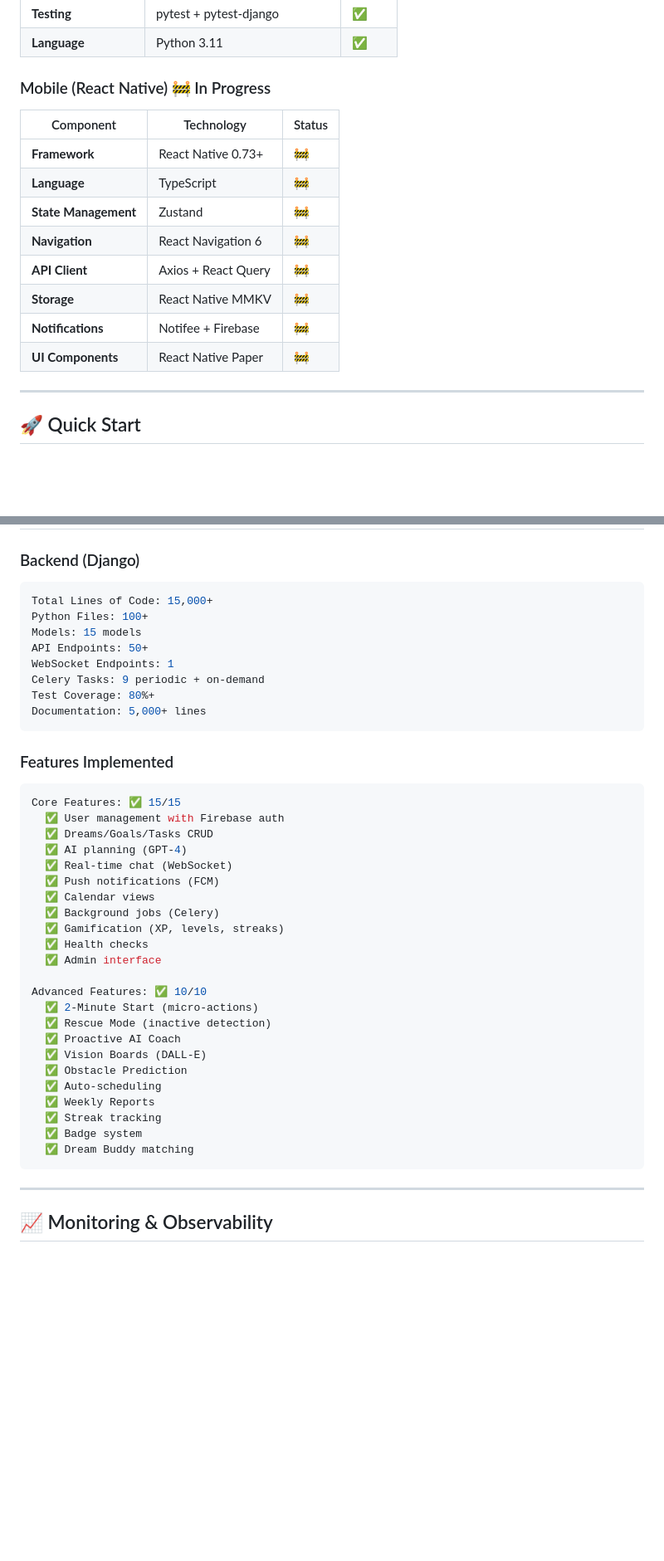
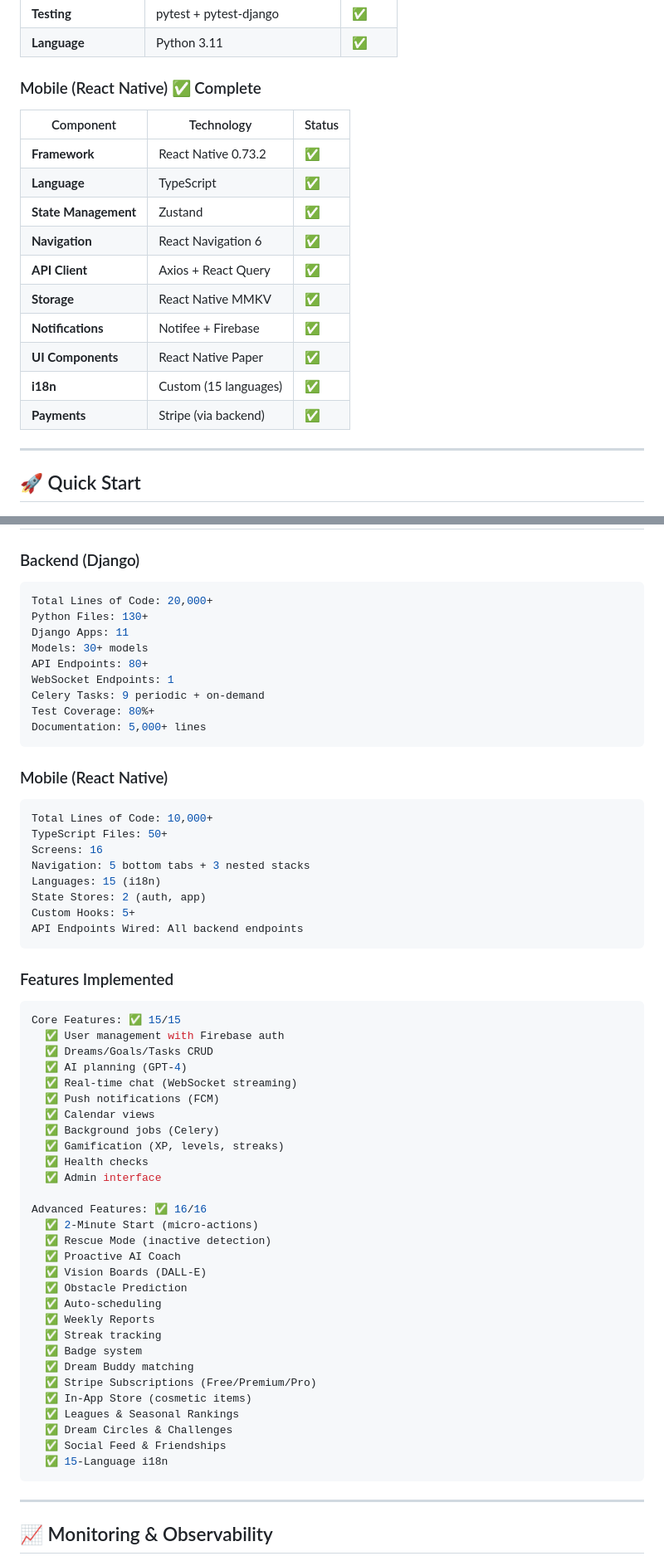
Before and after one commit to kingoftech-v01/stepora-backend, a Markdown page: README.md, 2 parts joined by grey strips. Shown at 83% size. Rendered like a GitHub page; blank space fills up the shorter version.

````diff
--- a/README.md
+++ b/README.md
@@ -119,18 +146,20 @@ dreamplanner/
 | **Testing** | pytest + pytest-django | ✅ |
 | **Language** | Python 3.11 | ✅ |
 
-### Mobile (React Native) 🚧 In Progress
+### Mobile (React Native) ✅ Complete
 
 | Component | Technology | Status |
 |-----------|-----------|---------|
-| **Framework** | React Native 0.73+ | 🚧 |
-| **Language** | TypeScript | 🚧 |
-| **State Management** | Zustand | 🚧 |
-| **Navigation** | React Navigation 6 | 🚧 |
-| **API Client** | Axios + React Query | 🚧 |
-| **Storage** | React Native MMKV | 🚧 |
-| **Notifications** | Notifee + Firebase | 🚧 |
-| **UI Components** | React Native Paper | 🚧 |
+| **Framework** | React Native 0.73.2 | ✅ |
+| **Language** | TypeScript | ✅ |
+| **State Management** | Zustand | ✅ |
+| **Navigation** | React Navigation 6 | ✅ |
+| **API Client** | Axios + React Query | ✅ |
+| **Storage** | React Native MMKV | ✅ |
+| **Notifications** | Notifee + Firebase | ✅ |
+| **UI Components** | React Native Paper | ✅ |
+| **i18n** | Custom (15 languages) | ✅ |
+| **Payments** | Stripe (via backend) | ✅ |
 
 ---
 
@@ -452,14 +550,28 @@ eas submit --platform android
 ### Backend (Django)
 
 ```yaml
-Total Lines of Code: 15,000+
-Python Files: 100+
-Models: 15 models
-API Endpoints: 50+
+Total Lines of Code: 20,000+
+Python Files: 130+
+Django Apps: 11
+Models: 30+ models
+API Endpoints: 80+
 WebSocket Endpoints: 1
 Celery Tasks: 9 periodic + on-demand
 Test Coverage: 80%+
 Documentation: 5,000+ lines
+```
+
+### Mobile (React Native)
+
+```yaml
+Total Lines of Code: 10,000+
+TypeScript Files: 50+
+Screens: 16
+Navigation: 5 bottom tabs + 3 nested stacks
+Languages: 15 (i18n)
+State Stores: 2 (auth, app)
+Custom Hooks: 5+
+API Endpoints Wired: All backend endpoints
 ```
 
 ### Features Implemented
@@ -469,7 +581,7 @@ Core Features: ✅ 15/15
   ✅ User management with Firebase auth
   ✅ Dreams/Goals/Tasks CRUD
   ✅ AI planning (GPT-4)
-  ✅ Real-time chat (WebSocket)
+  ✅ Real-time chat (WebSocket streaming)
   ✅ Push notifications (FCM)
   ✅ Calendar views
   ✅ Background jobs (Celery)
@@ -477,7 +589,7 @@ Core Features: ✅ 15/15
   ✅ Health checks
   ✅ Admin interface
 
-Advanced Features: ✅ 10/10
+Advanced Features: ✅ 16/16
   ✅ 2-Minute Start (micro-actions)
   ✅ Rescue Mode (inactive detection)
   ✅ Proactive AI Coach
@@ -488,6 +600,12 @@ Advanced Features: ✅ 10/10
   ✅ Streak tracking
   ✅ Badge system
   ✅ Dream Buddy matching
+  ✅ Stripe Subscriptions (Free/Premium/Pro)
+  ✅ In-App Store (cosmetic items)
+  ✅ Leagues & Seasonal Rankings
+  ✅ Dream Circles & Challenges
+  ✅ Social Feed & Friendships
+  ✅ 15-Language i18n
 ```
 
 ---
````
Also changed, not shown: other parts of README.md (+122 -25 lines), apps/mobile/README.md (added, +206 -0 lines).
